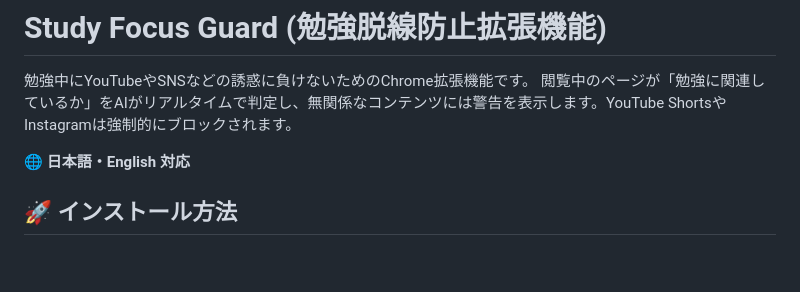
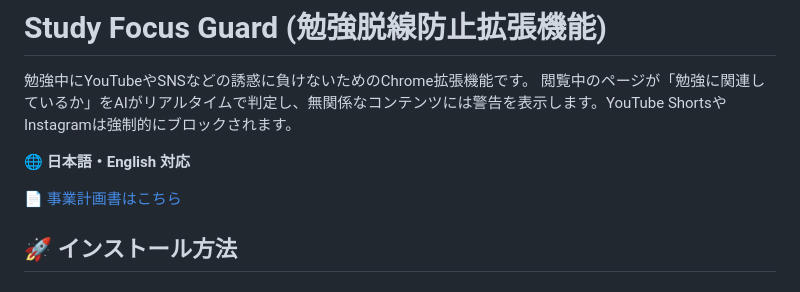
Before and after one commit to anomori/study-focus-extension, a Markdown page: README.md, the part around the change. GitHub-like rendering; blank space fills up the shorter version.

Commit message:
readmeを変更

```diff
--- a/README.md
+++ b/README.md
@@ -4,6 +4,8 @@
 閲覧中のページが「勉強に関連しているか」をAIがリアルタイムで判定し、無関係なコンテンツには警告を表示します。YouTube ShortsやInstagramは強制的にブロックされます。
 
 **🌐 日本語・English 対応**
+
+📄 [事業計画書はこちら](https://anomori.github.io/study-focus-extension/)
 
 ## 🚀 インストール方法
 
```
